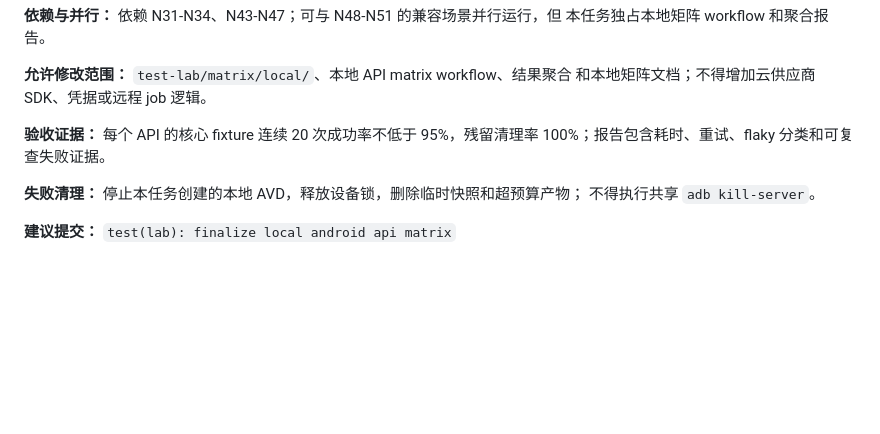
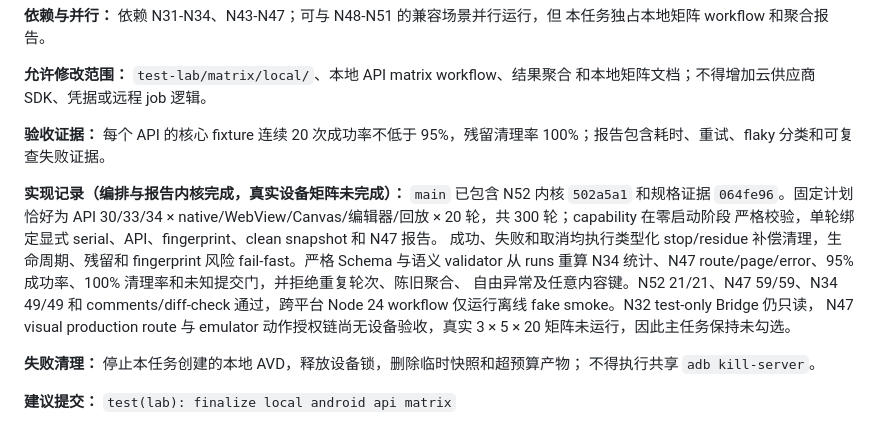
Before and after one commit to lejunyang/ai-auto-android, a Markdown page: docs/next-phase-tasks.md, the part around the change. Drawn GitHub-style; blank space fills up the shorter version.

Commit message:
docs: record local matrix orchestrator
Co-authored-by: TRAE CLI <noreply@bytedance.com>

```diff
--- a/docs/next-phase-tasks.md
+++ b/docs/next-phase-tasks.md
@@ -768,6 +768,18 @@ argv 不含明文/action；stream 缺失/错误、进程异常和成功 data 畸
 **验收证据：** 每个 API 的核心 fixture 连续 20 次成功率不低于 95%，残留清理率
 100%；报告包含耗时、重试、flaky 分类和可复查失败证据。
 
+**实现记录（编排与报告内核完成，真实设备矩阵未完成）：** `main` 已包含 N52
+内核 `502a5a1` 和规格证据 `064fe96`。固定计划恰好为 API 30/33/34 ×
+native/WebView/Canvas/编辑器/回放 × 20 轮，共 300 轮；capability 在零启动阶段
+严格校验，单轮绑定显式 serial、API、fingerprint、clean snapshot 和 N47 报告。
+成功、失败和取消均执行类型化 stop/residue 补偿清理，生命周期、残留和 fingerprint
+风险 fail-fast。严格 Schema 与语义 validator 从 runs 重算 N34 统计、N47
+route/page/error、95% 成功率、100% 清理率和未知提交门，并拒绝重复轮次、陈旧聚合、
+自由异常及任意内容键。N52 21/21、N47 59/59、N34 49/49 和 comments/diff-check
+通过，跨平台 Node 24 workflow 仅运行离线 fake smoke。N32 test-only Bridge 仍只读，
+N47 visual production route 与 emulator 动作授权链尚无设备验收，真实
+3 × 5 × 20 矩阵未运行，因此主任务保持未勾选。
+
 **失败清理：** 停止本任务创建的本地 AVD，释放设备锁，删除临时快照和超预算产物；
 不得执行共享 `adb kill-server`。
 
```
